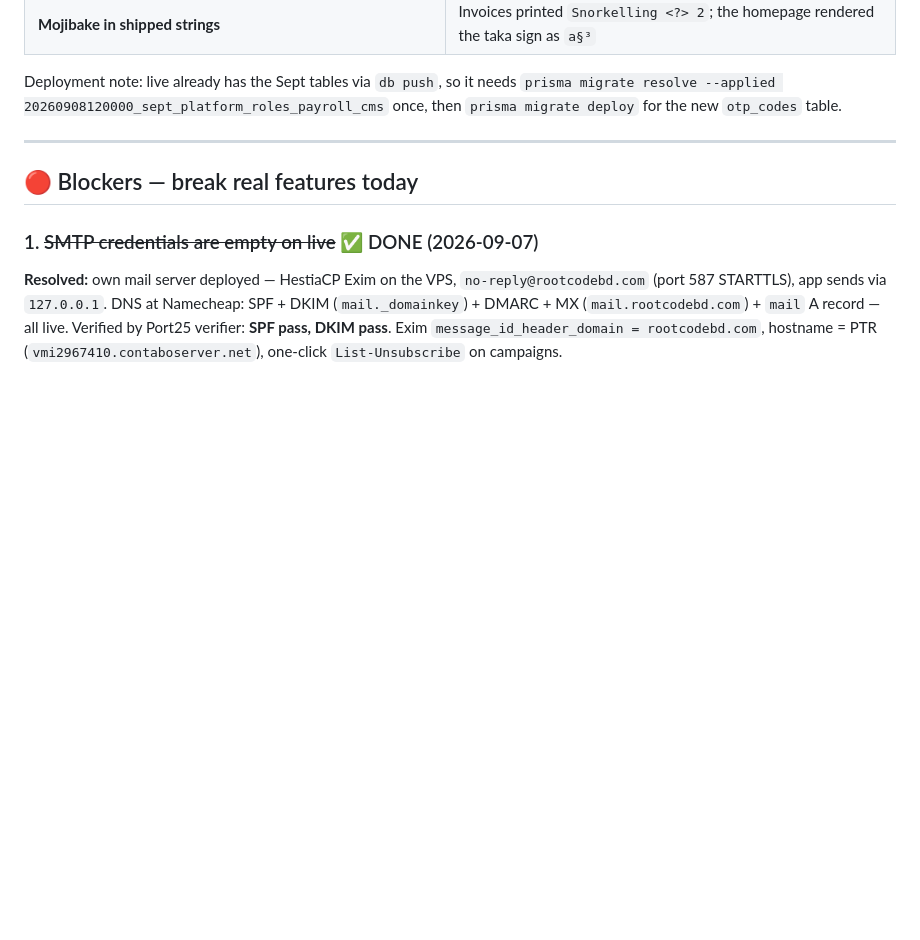
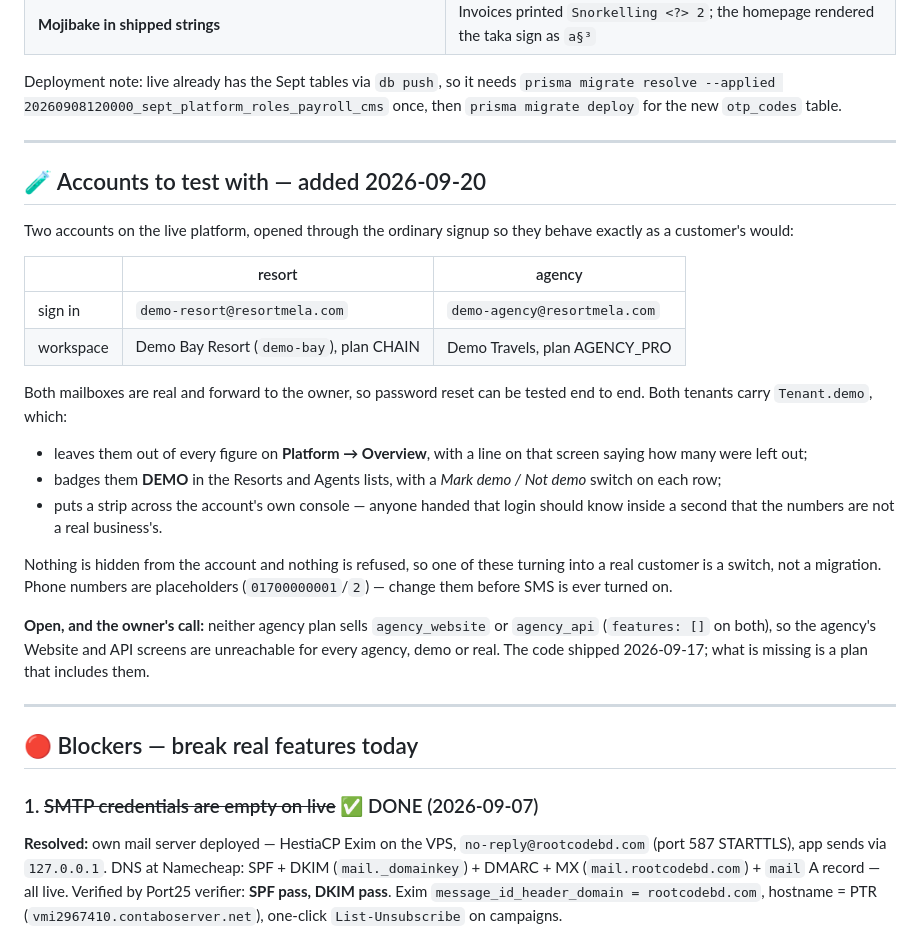
Before and after one commit to riazbd/resrtmela, a Markdown page: ROADMAP.md, the part around the change. Drawn GitHub-style; blank space fills up the shorter version.

Commit message:
docs: the two accounts on production that exist to be tested with
Opened 2026-09-20 through the ordinary signup, marked Tenant.demo, and
recorded where the next person will look for them. Includes the one
thing the flag cannot fix: no agency plan sells agency_website or
agency_api, so those two screens are unreachable for every agency
until the owner prices them.

Co-Authored-By: Claude Opus 5 <noreply@anthropic.com>

```diff
--- a/ROADMAP.md
+++ b/ROADMAP.md
@@ -27,6 +27,37 @@ and the current test count**, which this section is not kept in step with.
 Deployment note: live already has the Sept tables via `db push`, so it needs
 `prisma migrate resolve --applied 20260908120000_sept_platform_roles_payroll_cms`
 once, then `prisma migrate deploy` for the new `otp_codes` table.
+
+---
+
+## 🧪 Accounts to test with — added 2026-09-20
+
+Two accounts on the live platform, opened through the ordinary signup so they
+behave exactly as a customer's would:
+
+| | resort | agency |
+|---|---|---|
+| sign in | `demo-resort@resortmela.com` | `demo-agency@resortmela.com` |
+| workspace | Demo Bay Resort (`demo-bay`), plan CHAIN | Demo Travels, plan AGENCY_PRO |
+
+Both mailboxes are real and forward to the owner, so password reset can be
+tested end to end. Both tenants carry `Tenant.demo`, which:
+
+- leaves them out of every figure on **Platform → Overview**, with a line on
+  that screen saying how many were left out;
+- badges them **DEMO** in the Resorts and Agents lists, with a *Mark demo /
+  Not demo* switch on each row;
+- puts a strip across the account's own console — anyone handed that login
+  should know inside a second that the numbers are not a real business's.
+
+Nothing is hidden from the account and nothing is refused, so one of these
+turning into a real customer is a switch, not a migration. Phone numbers are
+placeholders (`01700000001`/`2`) — change them before SMS is ever turned on.
+
+**Open, and the owner's call:** neither agency plan sells `agency_website` or
+`agency_api` (`features: []` on both), so the agency's Website and API screens
+are unreachable for every agency, demo or real. The code shipped 2026-09-17;
+what is missing is a plan that includes them.
 
 ---
 
```
